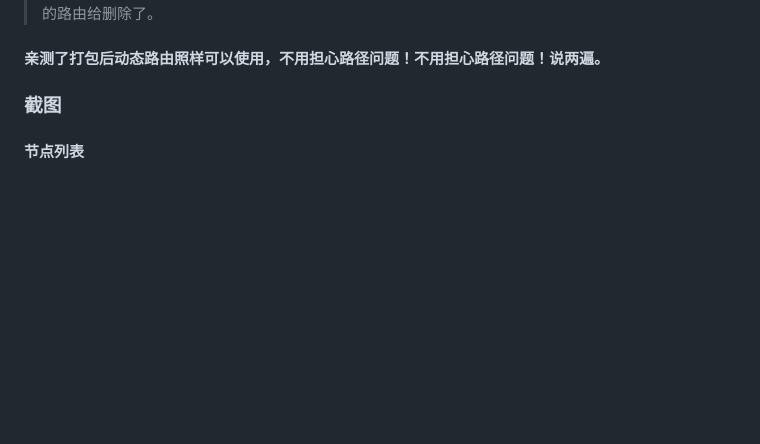
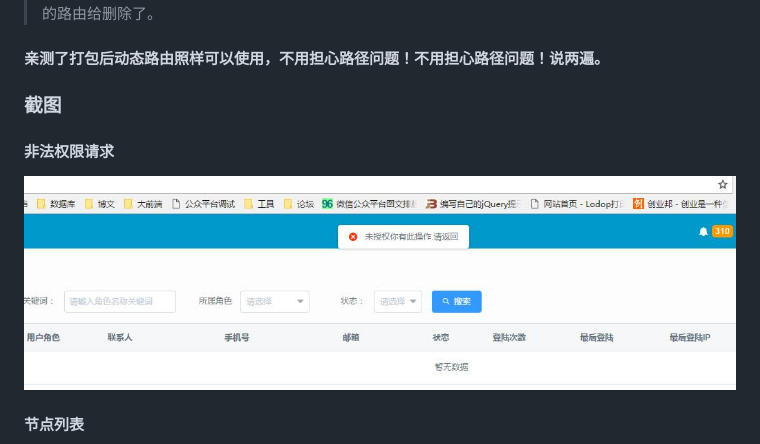
Before and after one commit to codedart2018/vueManage, a Markdown page: README.md, the part around the change. GitHub-like rendering; pictures changed too: demo/images/auth2.jpg (added); blank space fills up the shorter version.

Commit message:
说明文档

```diff
--- a/README.md
+++ b/README.md
@@ -98,6 +98,8 @@ npm run build --report
 #### 亲测了打包后动态路由照样可以使用，不用担心路径问题！不用担心路径问题！说两遍。
 
 ### 截图
+#### 非法权限请求
+![非法权限请求](./demo/images/auth2.jpg)
 
 #### 节点列表
 ![角色授权](./demo/images/auth1.jpg)
```
